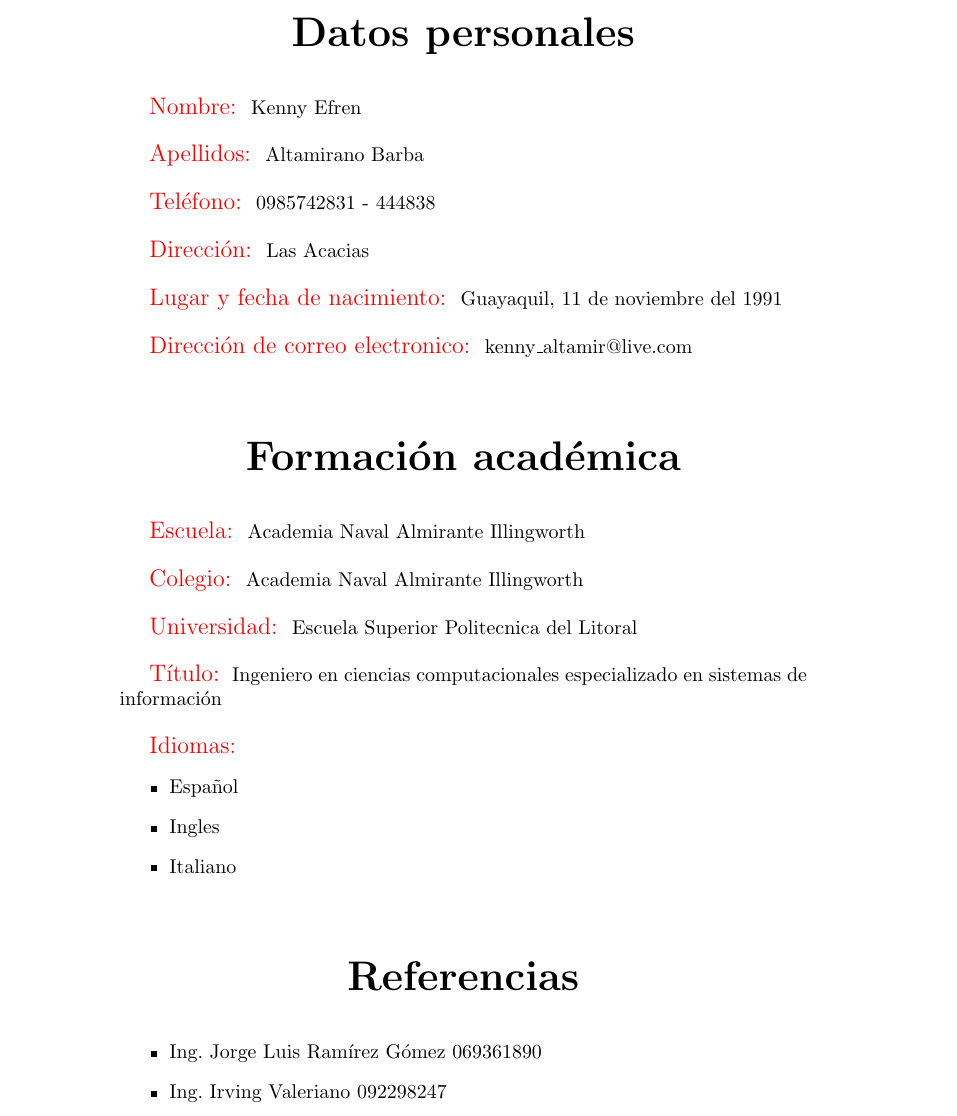
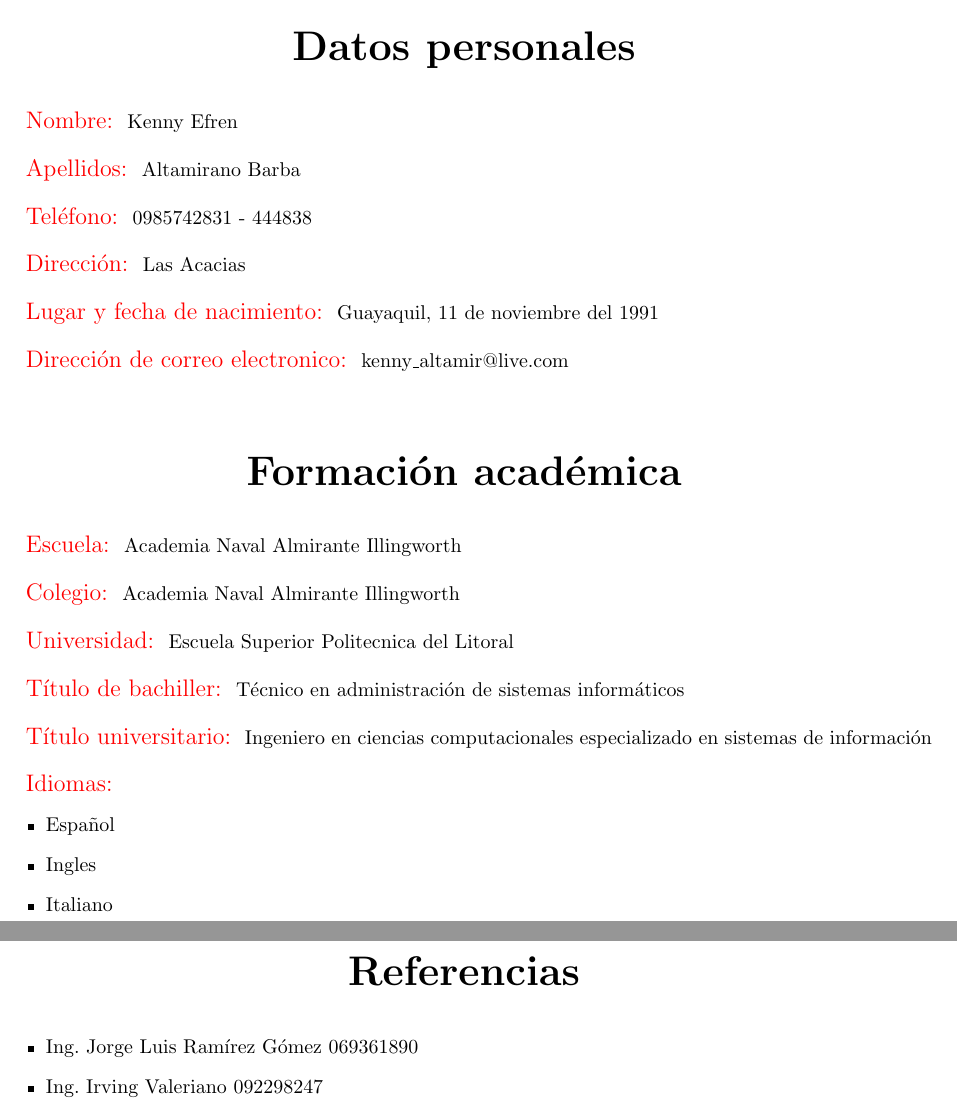
Before and after one commit to altamiranobarba/cv, a LaTeX CV (CV.tex): part of page 1 of 2 before the commit and two parts of pages 1 and 2 of 2 after it, the two joined at a grey line, cut so that both start at the same text. Compiled offline with pdfLaTeX.

Commit message:
fin de trabajo

```diff
--- a/CV.tex
+++ b/CV.tex
@@ -1,5 +1,6 @@
 \documentclass[20pt]{article}
-
+\usepackage{fullpage}
+\usepackage{graphicx}
 \usepackage{color}
 \usepackage[utf8]{inputenc}
 \usepackage[spanish]{babel}
@@ -65,7 +72,12 @@ Academia Naval Almirante Illingworth\\
 Escuela Superior Politecnica del Litoral\\
 
 \begin{large}
-\textcolor{red}{Título:}
+\textcolor{red}{Título de bachiller:}
+\end{large}
+Técnico en administración de sistemas informáticos\\
+
+\begin{large}
+\textcolor{red}{Título universitario:}
 \end{large}
 Ingeniero en ciencias computacionales especializado en sistemas de información\\
 
@@ -75,7 +87,7 @@ Ingeniero en ciencias computacionales especializado en sistemas de información\
 \begin{itemize}
 \item Español
 \item Ingles
-\item Italiano\\\\
+\item Italiano\\\\\\\\
 \end{itemize}
 
 \begin{center}
```
Also changed, not shown: CV.tex (13 more changed lines).
